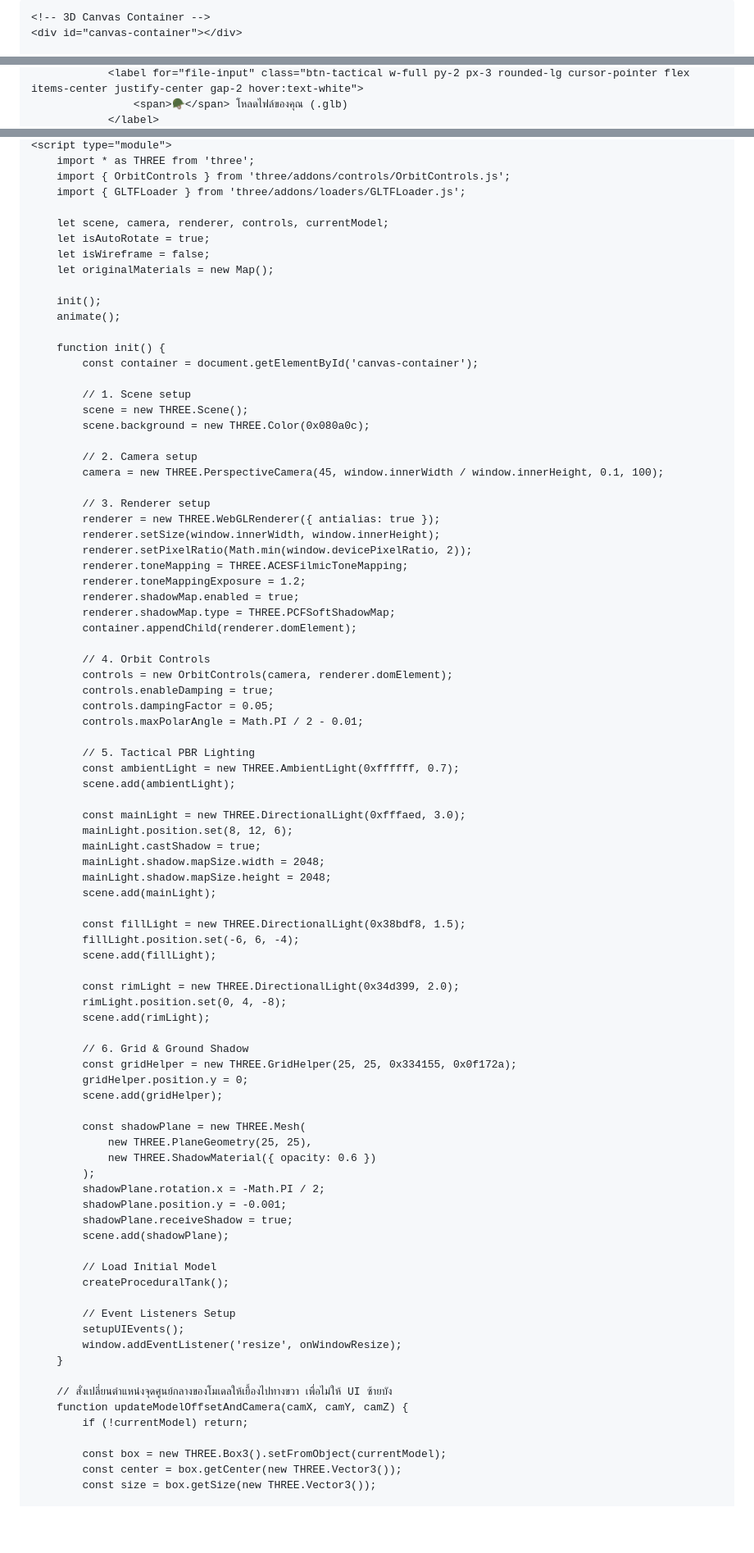
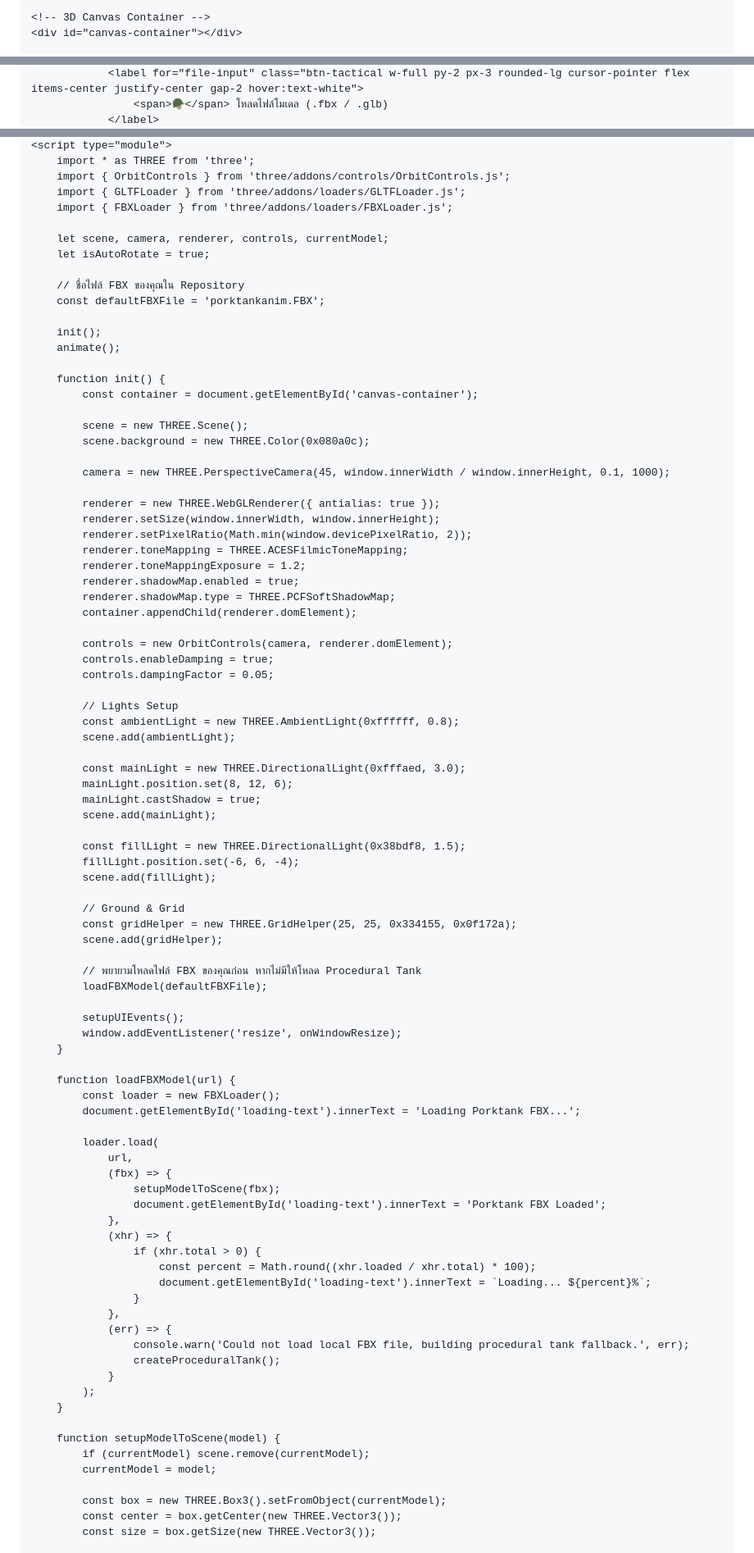
Before and after one commit to erp4952/erp4952.github.io, a Markdown page: README.md, 3 parts joined by grey strips. Shown at 82% size. Rendered like a GitHub page; blank space fills up the shorter version.

```diff
--- a/README.md
+++ b/README.md
@@ -3,7 +3,7 @@
 <head>
     <meta charset="UTF-8">
     <meta name="viewport" content="width=device-width, initial-scale=1.0">
-    <title>3D Tank Portfolio | Lect.Anuthep Toeiliang</title>
+    <title>3D Porktank Portfolio | Lect.Anuthep Toeiliang</title>
     <!-- Tailwind CSS -->
     <script src="https://cdn.tailwindcss.com"></script>
     <style>
@@ -22,7 +22,6 @@
             left: 0;
             z-index: 1;
         }
-        /* Tactical Glassmorphism Style */
         .tactical-card {
             background: rgba(13, 17, 23, 0.88);
             backdrop-filter: blur(16px);
@@ -138,3 +131,3 @@
                 <label for="file-input" class="btn-tactical w-full py-2 px-3 rounded-lg cursor-pointer flex items-center justify-center gap-2 hover:text-white">
-                    <span>🪖</span> โหลดไฟล์ของคุณ (.glb)
+                    <span>🪖</span> โหลดไฟล์โมเดล (.fbx / .glb)
                 </label>
@@ -157,11 +150,13 @@
         import * as THREE from 'three';
         import { OrbitControls } from 'three/addons/controls/OrbitControls.js';
         import { GLTFLoader } from 'three/addons/loaders/GLTFLoader.js';
+        import { FBXLoader } from 'three/addons/loaders/FBXLoader.js';
 
         let scene, camera, renderer, controls, currentModel;
         let isAutoRotate = true;
-        let isWireframe = false;
-        let originalMaterials = new Map();
+
+        // ชื่อไฟล์ FBX ของคุณใน Repository
+        const defaultFBXFile = 'porktankanim.FBX';
 
         init();
         animate();
@@ -169,14 +164,11 @@
         function init() {
             const container = document.getElementById('canvas-container');
 
-            // 1. Scene setup
             scene = new THREE.Scene();
             scene.background = new THREE.Color(0x080a0c);
 
-            // 2. Camera setup
-            camera = new THREE.PerspectiveCamera(45, window.innerWidth / window.innerHeight, 0.1, 100);
+            camera = new THREE.PerspectiveCamera(45, window.innerWidth / window.innerHeight, 0.1, 1000);
 
-            // 3. Renderer setup
             renderer = new THREE.WebGLRenderer({ antialias: true });
             renderer.setSize(window.innerWidth, window.innerHeight);
             renderer.setPixelRatio(Math.min(window.devicePixelRatio, 2));
@@ -186,56 +178,60 @@
             renderer.shadowMap.type = THREE.PCFSoftShadowMap;
             container.appendChild(renderer.domElement);
 
-            // 4. Orbit Controls
             controls = new OrbitControls(camera, renderer.domElement);
             controls.enableDamping = true;
             controls.dampingFactor = 0.05;
-            controls.maxPolarAngle = Math.PI / 2 - 0.01;
 
-            // 5. Tactical PBR Lighting
-            const ambientLight = new THREE.AmbientLight(0xffffff, 0.7);
+            // Lights Setup
+            const ambientLight = new THREE.AmbientLight(0xffffff, 0.8);
             scene.add(ambientLight);
 
             const mainLight = new THREE.DirectionalLight(0xfffaed, 3.0);
             mainLight.position.set(8, 12, 6);
             mainLight.castShadow = true;
-            mainLight.shadow.mapSize.width = 2048;
-            mainLight.shadow.mapSize.height = 2048;
             scene.add(mainLight);
 
             const fillLight = new THREE.DirectionalLight(0x38bdf8, 1.5);
             fillLight.position.set(-6, 6, -4);
             scene.add(fillLight);
 
-            const rimLight = new THREE.DirectionalLight(0x34d399, 2.0);
-            rimLight.position.set(0, 4, -8);
-            scene.add(rimLight);
-
-            // 6. Grid & Ground Shadow
+            // Ground & Grid
             const gridHelper = new THREE.GridHelper(25, 25, 0x334155, 0x0f172a);
-            gridHelper.position.y = 0;
             scene.add(gridHelper);
 
-            const shadowPlane = new THREE.Mesh(
-                new THREE.PlaneGeometry(25, 25),
-                new THREE.ShadowMaterial({ opacity: 0.6 })
-            );
-            shadowPlane.rotation.x = -Math.PI / 2;
-            shadowPlane.position.y = -0.001;
-            shadowPlane.receiveShadow = true;
-            scene.add(shadowPlane);
+            // พยายามโหลดไฟล์ FBX ของคุณก่อน หากไม่มีให้โหลด Procedural Tank
+            loadFBXModel(defaultFBXFile);
 
-            // Load Initial Model
-            createProceduralTank();
-
-            // Event Listeners Setup
             setupUIEvents();
             window.addEventListener('resize', onWindowResize);
         }
 
-        // สั่งเปลี่ยนตำแหน่งจุดศูนย์กลางของโมเดลให้เยื้องไปทางขวา เพื่อไม่ให้ UI ซ้ายบัง
-        function updateModelOffsetAndCamera(camX, camY, camZ) {
-            if (!currentModel) return;
+        function loadFBXModel(url) {
+            const loader = new FBXLoader();
+            document.getElementById('loading-text').innerText = 'Loading Porktank FBX...';
+
+            loader.load(
+                url,
+                (fbx) => {
+                    setupModelToScene(fbx);
+                    document.getElementById('loading-text').innerText = 'Porktank FBX Loaded';
+                },
+                (xhr) => {
+                    if (xhr.total > 0) {
+                        const percent = Math.round((xhr.loaded / xhr.total) * 100);
+                        document.getElementById('loading-text').innerText = `Loading... ${percent}%`;
+                    }
+                },
+                (err) => {
+                    console.warn('Could not load local FBX file, building procedural tank fallback.', err);
+                    createProceduralTank();
+                }
+            );
+        }
+
+        function setupModelToScene(model) {
+            if (currentModel) scene.remove(currentModel);
+            currentModel = model;
 
             const box = new THREE.Box3().setFromObject(currentModel);
             const center = box.getCenter(new THREE.Vector3());
```
Also changed, not shown: other parts of README.md (+82 -179 lines).
